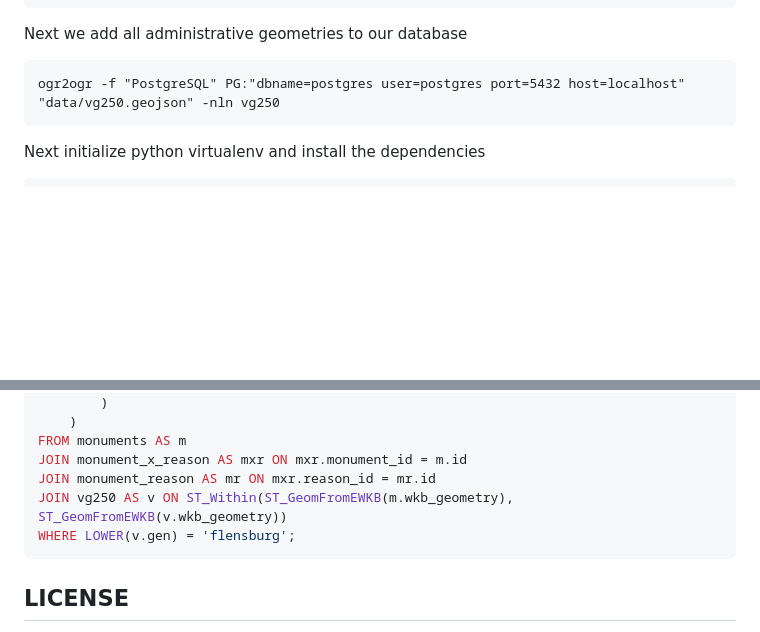
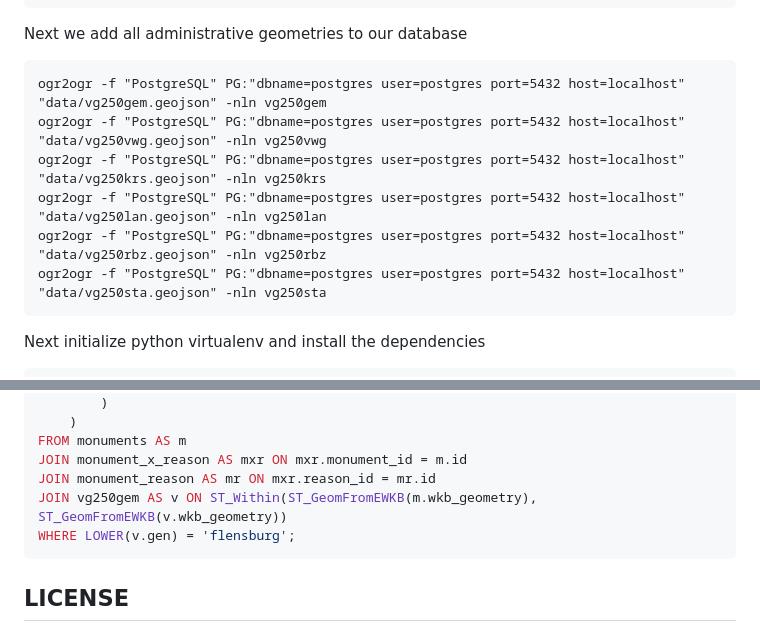
Before and after one commit to oklabflensburg/open-monuments-map, a Markdown page: README.md, 2 parts joined by grey strips. Rendered like a GitHub page; blank space fills up the shorter version.

Commit message:
updated readme with additional setup details

````diff
--- a/README.md
+++ b/README.md
@@ -67,7 +67,12 @@ sudo -i -Hu postgres psql -U postgres -h localhost -d postgres -p 5432 < data/de
 Next we add all administrative geometries to our database
 
 ```
-ogr2ogr -f "PostgreSQL" PG:"dbname=postgres user=postgres port=5432 host=localhost" "data/vg250.geojson" -nln vg250
+ogr2ogr -f "PostgreSQL" PG:"dbname=postgres user=postgres port=5432 host=localhost" "data/vg250gem.geojson" -nln vg250gem
+ogr2ogr -f "PostgreSQL" PG:"dbname=postgres user=postgres port=5432 host=localhost" "data/vg250vwg.geojson" -nln vg250vwg
+ogr2ogr -f "PostgreSQL" PG:"dbname=postgres user=postgres port=5432 host=localhost" "data/vg250krs.geojson" -nln vg250krs
+ogr2ogr -f "PostgreSQL" PG:"dbname=postgres user=postgres port=5432 host=localhost" "data/vg250lan.geojson" -nln vg250lan
+ogr2ogr -f "PostgreSQL" PG:"dbname=postgres user=postgres port=5432 host=localhost" "data/vg250rbz.geojson" -nln vg250rbz
+ogr2ogr -f "PostgreSQL" PG:"dbname=postgres user=postgres port=5432 host=localhost" "data/vg250sta.geojson" -nln vg250sta
 ```
 
 
@@ -148,7 +153,7 @@ SELECT
 FROM monuments AS m
 JOIN monument_x_reason AS mxr ON mxr.monument_id = m.id
 JOIN monument_reason AS mr ON mxr.reason_id = mr.id
-JOIN vg250 AS v ON ST_Within(ST_GeomFromEWKB(m.wkb_geometry), ST_GeomFromEWKB(v.wkb_geometry))
+JOIN vg250gem AS v ON ST_Within(ST_GeomFromEWKB(m.wkb_geometry), ST_GeomFromEWKB(v.wkb_geometry))
 WHERE LOWER(v.gen) = 'flensburg';
 ```
 
````
